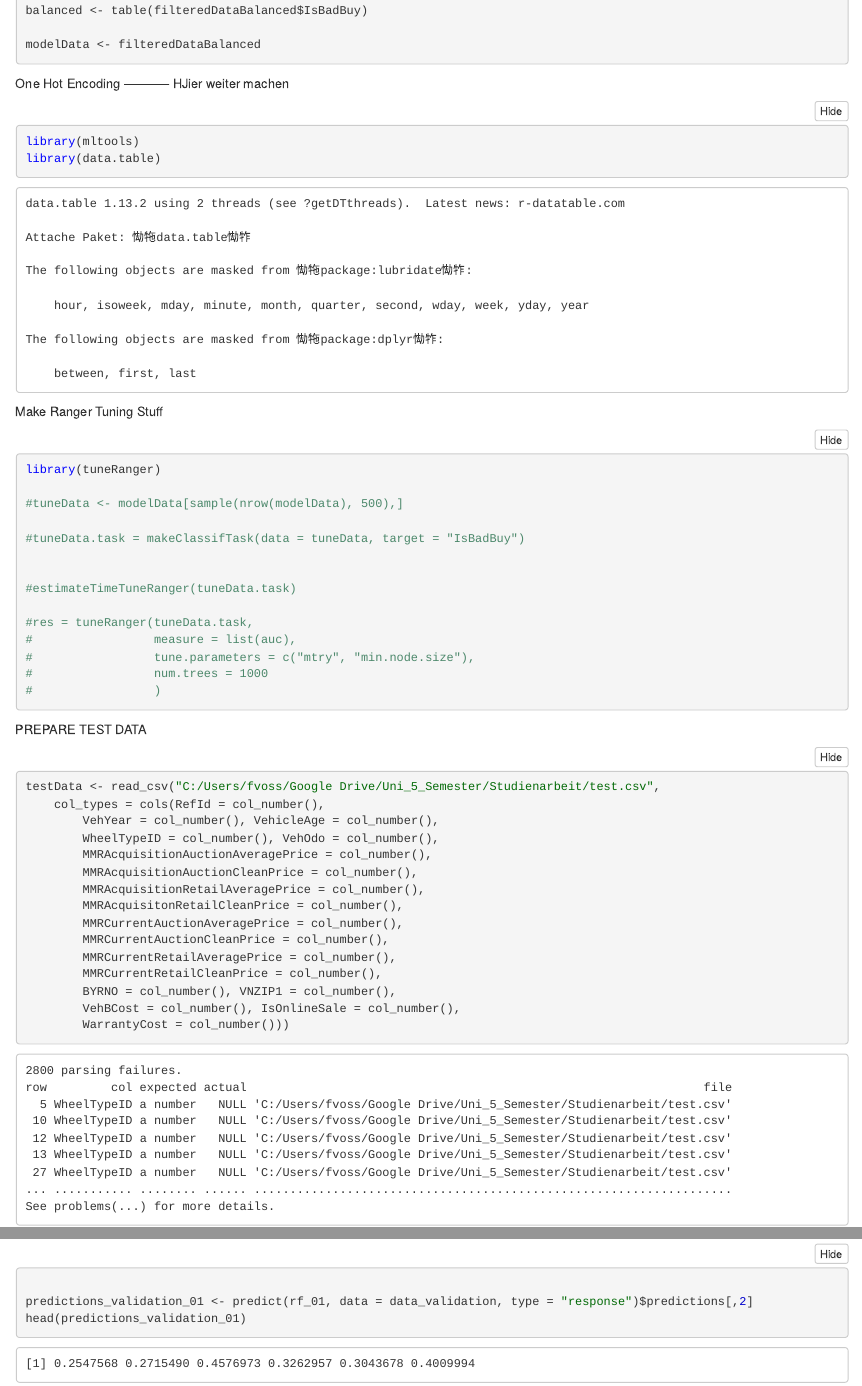
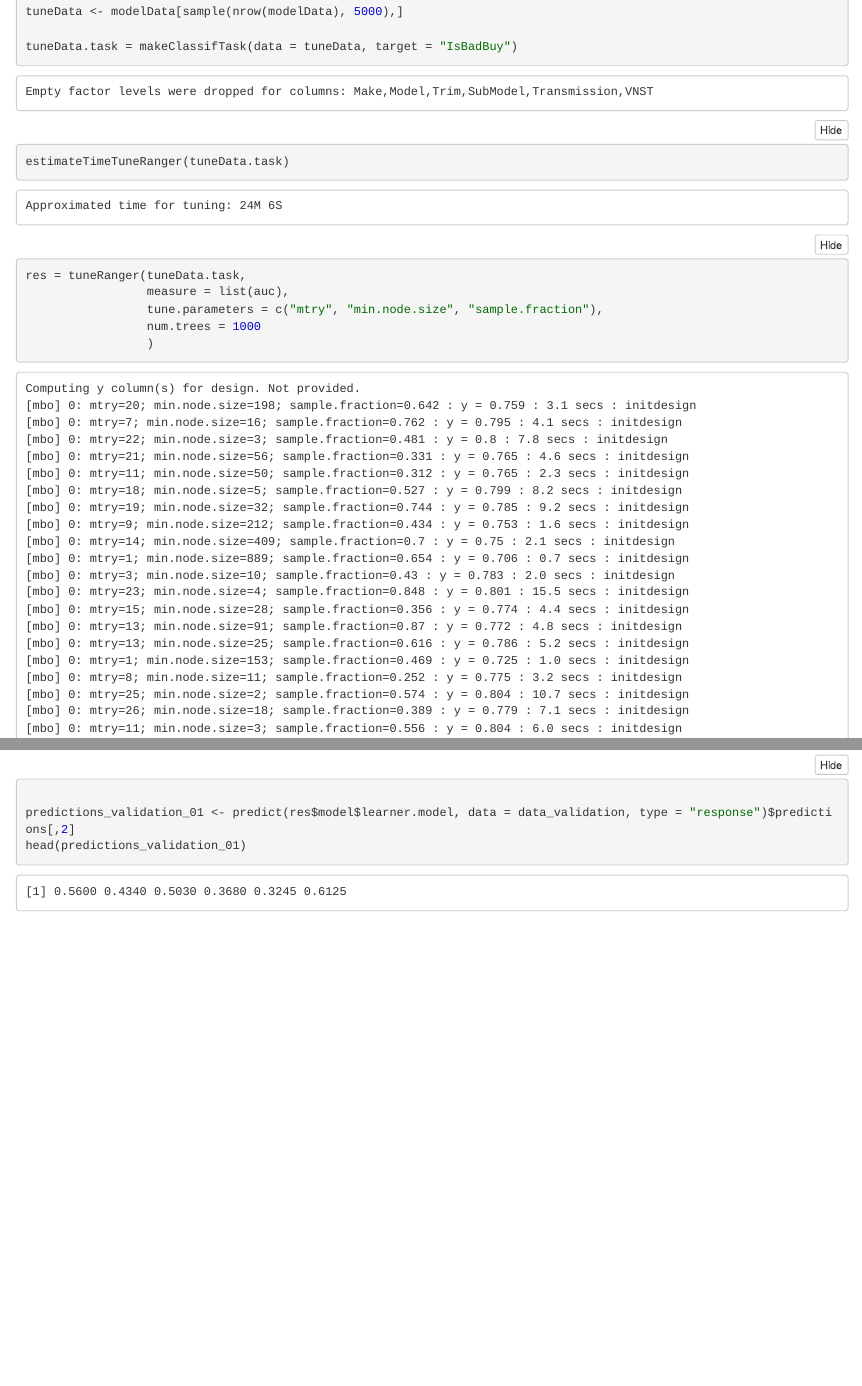
Before and after one commit to fab796/Studienarbeit, an R Markdown document (RStudio/NotebookDatenVerstehen.Rmd): the page in a window 1100 px wide, from 890 px down before the commit and from 1710 px down after it, and a second part further down, joined at a grey line. The pictures show the output file RStudio/NotebookDatenVerstehen.nb.html that the author committed with the source, opened offline; long lines of code are wrapped.

Commit message:
trained model

````diff
--- a/RStudio/NotebookDatenVerstehen.Rmd
+++ b/RStudio/NotebookDatenVerstehen.Rmd
@@ -414,16 +414,6 @@ modelData <- filteredDataBalanced
 
 ```
 
-One Hot Encoding
------------ HJier weiter machen
-```{r}
-#library(mltools)
-#library(data.table)
-
-
-#modelData <- one_hot(as.data.table(modelData))
-```
-
 
 
 
@@ -431,18 +421,18 @@ Make Ranger Tuning Stuff
 ```{r}
 library(tuneRanger)
 
-#tuneData <- modelData[sample(nrow(modelData), 500),]
+tuneData <- modelData[sample(nrow(modelData), 5000),]
 
-#tuneData.task = makeClassifTask(data = tuneData, target = "IsBadBuy")
+tuneData.task = makeClassifTask(data = tuneData, target = "IsBadBuy")
 
 
-#estimateTimeTuneRanger(tuneData.task)
+estimateTimeTuneRanger(tuneData.task)
 
-#res = tuneRanger(tuneData.task,
-#                 measure = list(auc),
-#                 tune.parameters = c("mtry", "min.node.size"),
-#                 num.trees = 1000
-#                 )
+res = tuneRanger(tuneData.task,
+                 measure = list(auc),
+                 tune.parameters = c("mtry", "min.node.size", "sample.fraction"),
+                 num.trees = 1000
+                 )
 ```
 
 
@@ -585,7 +575,7 @@ Mache Vorhersagen
 
 ```{r}
 
-predictions_validation_01 <- predict(rf_01, data = data_validation, type = "response")$predictions[,2]
+predictions_validation_01 <- predict(res$model$learner.model, data = data_validation, type = "response")$predictions[,2]
 head(predictions_validation_01)
 predictions_validation_binary_01 <- ifelse(predictions_validation_01>0.5, "1" ,"0")
 
````
Also changed, not shown: RStudio/NotebookDatenVerstehen.nb.html, RStudio/submission.csv.
